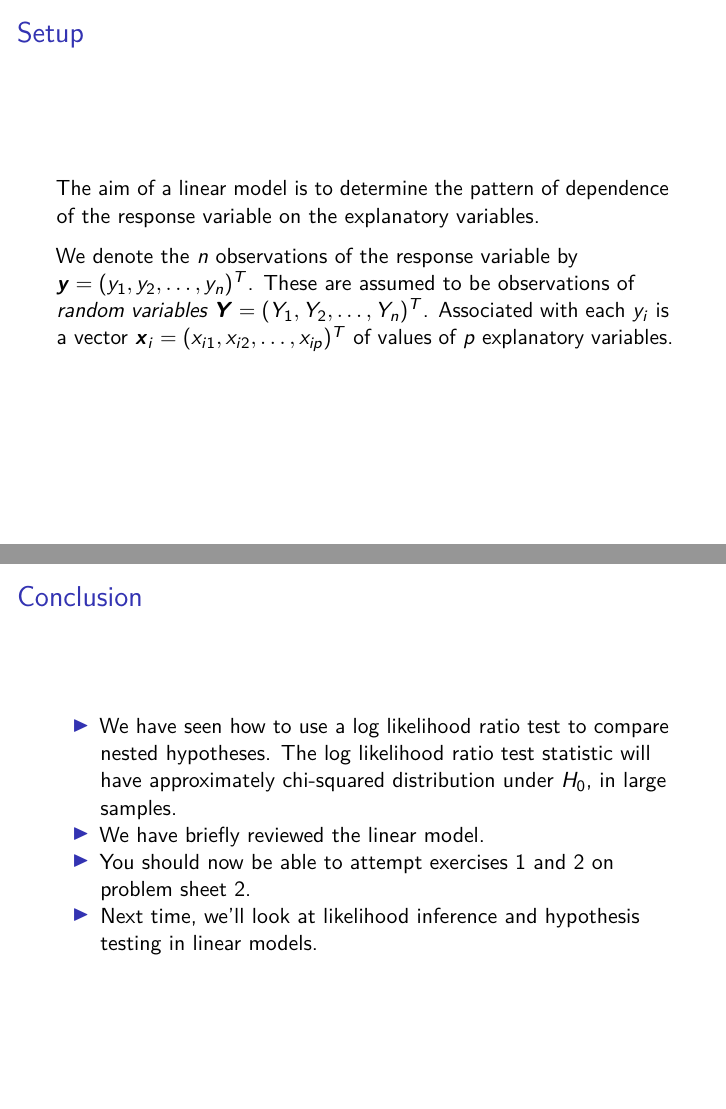
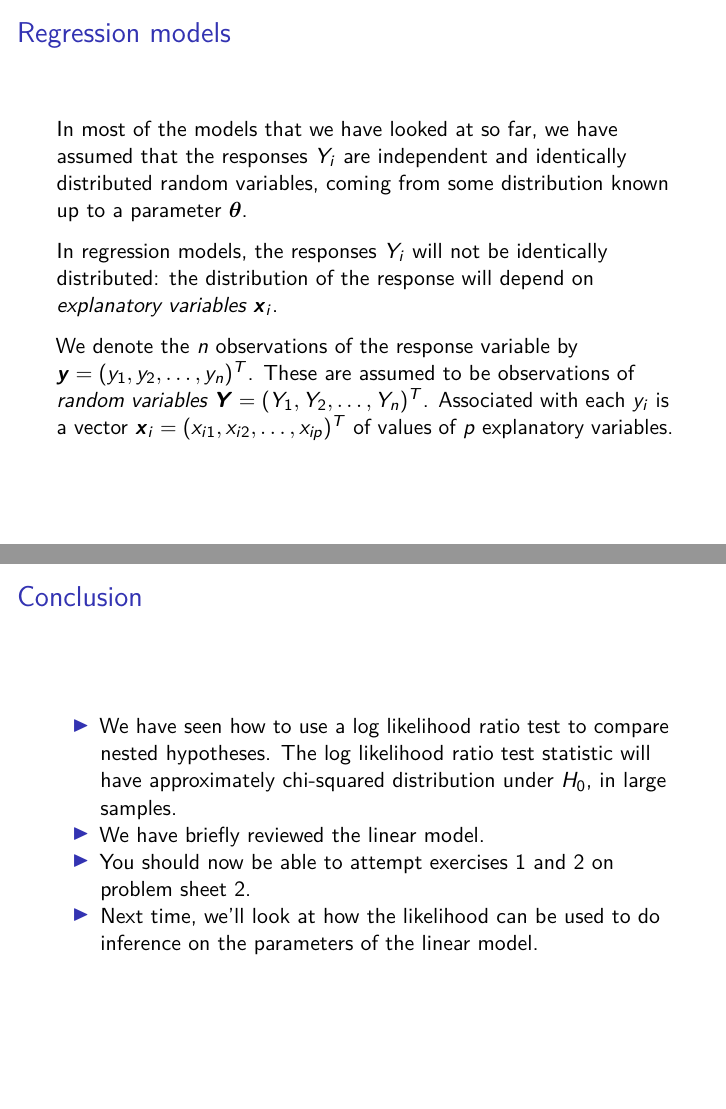
Before and after one commit to heogden/math3091, an R Markdown document (slides/c1_l7.Rmd): pages 12 and 19 of 19, joined at a grey line. Rendered offline with R 4.5, knitr and Pandoc, then LaTeX, with nearby package versions.

Commit message:
general introduction to regression models

```diff
--- a/slides/c1_l7.Rmd
+++ b/slides/c1_l7.Rmd
@@ -155,10 +155,16 @@ if $\bar y = 0.2$ or $\bar y = 0.8$.
 
 # Linear Models (a brief revision)
 
-## Setup
+## Regression models
 
-The aim of a linear model is to determine the pattern of
-dependence of the response variable on the explanatory variables.
+In most of the models that we have looked at so far, we have
+assumed that the responses $Y_i$ are independent and identically
+distributed random variables, coming from some distribution known
+up to a parameter $\bm \theta$.
+
+In regression models, the responses $Y_i$ will not be identically distributed:
+the distribution of the response will depend on *explanatory variables*
+$\bm x_i$.
 
 We denote the $n$ observations of the response variable by $\bm{y}=(y_1,y_2,\ldots ,y_n)^T$.
 These are assumed to be observations of *random variables*
@@ -272,5 +278,5 @@ and $p-1$ 'real' variables.
   in large samples.
 - We have briefly reviewed the linear model.
 - You should now be able to attempt exercises 1 and 2 on problem sheet 2.
-- Next time, we'll look at likelihood inference and hypothesis testing in
-linear models.
+- Next time, we'll look at how the likelihood can be used to do inference
+on the parameters of the linear model.
```
